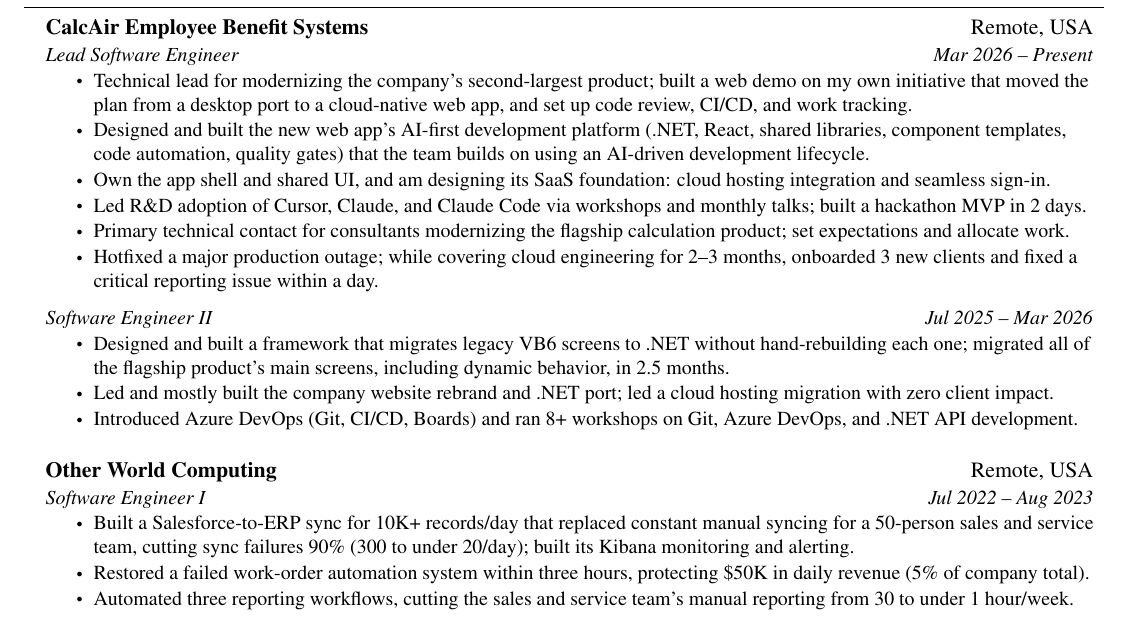
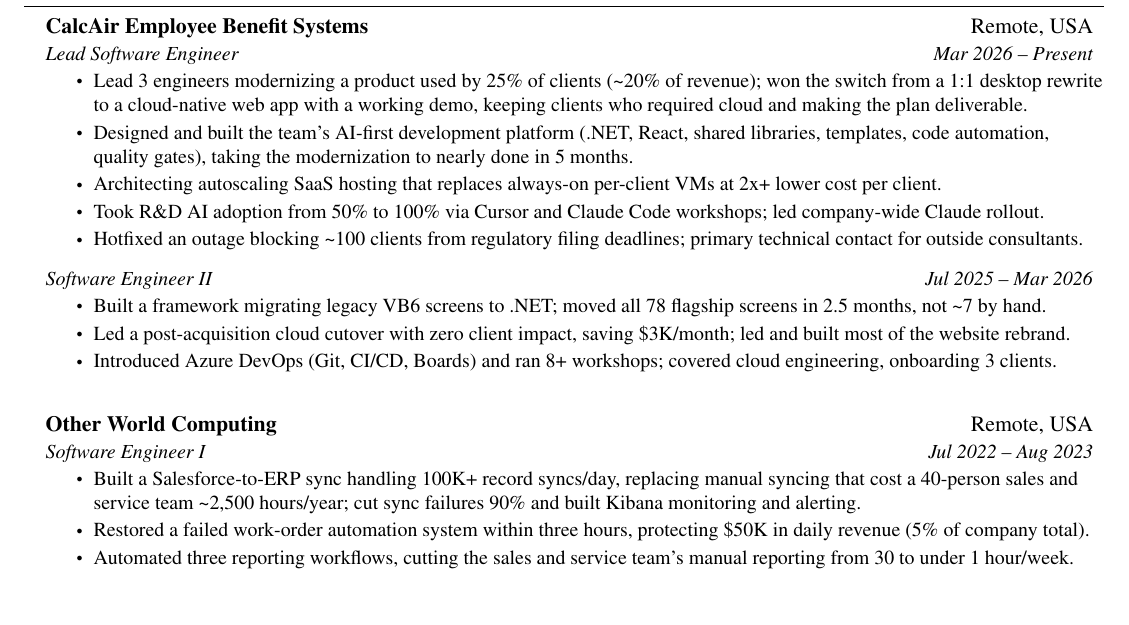
Before and after one commit to reecelikesramen/holmdahl.io, a LaTeX CV (resume.tex): part of the page, cut so that both start at the same text. Compiled offline with pdfLaTeX.

Commit message:
Re-sync resume with latest master metrics (no phone number)
Co-Authored-By: Claude Opus 5.5 (1M context) <noreply@anthropic.com>
Claude-Session: https://claude.ai/code/session_01H8MEwTUZH44PwgbSJLd19V

```diff
--- a/resume.tex
+++ b/resume.tex
@@ -126,21 +126,20 @@
 {CalcAir Employee Benefit Systems}{Remote, USA}
 {Lead Software Engineer}{Mar 2026 -- Present}
 \resumeItemListStart
-\resumeItem{Technical lead for modernizing the company's second-largest product; built a web demo on my own initiative that moved the plan from a desktop port to a cloud-native web app, and set up code review, CI/CD, and work tracking.}
-\resumeItem{Designed and built the new web app's AI-first development platform (.NET, React, shared libraries, component templates, code automation, quality gates) that the team builds on using an AI-driven development lifecycle.}
-\resumeItem{Own the app shell and shared UI, and am designing its SaaS foundation: cloud hosting integration and seamless sign-in.}
-\resumeItem{Led R\&D adoption of Cursor, Claude, and Claude Code via workshops and monthly talks; built a hackathon MVP in 2 days.}
-\resumeItem{Primary technical contact for consultants modernizing the flagship calculation product; set expectations and allocate work.}
-\resumeItem{Hotfixed a major production outage; while covering cloud engineering for 2--3 months, onboarded 3 new clients and fixed a critical reporting issue within a day.}
+\resumeItem{Lead 3 engineers modernizing a product used by 25\% of clients (\textasciitilde20\% of revenue); won the switch from a 1:1 desktop rewrite to a cloud-native web app with a working demo, keeping clients who required cloud and making the plan deliverable.}
+\resumeItem{Designed and built the team's AI-first development platform (.NET, React, shared libraries, templates, code automation, quality gates), taking the modernization to nearly done in 5 months.}
+\resumeItem{Architecting autoscaling SaaS hosting that replaces always-on per-client VMs at 2x+ lower cost per client.}
+\resumeItem{Took R\&D AI adoption from 50\% to 100\% via Cursor and Claude Code workshops; led company-wide Claude rollout.}
+\resumeItem{Hotfixed an outage blocking \textasciitilde100 clients from regulatory filing deadlines; primary technical contact for outside consultants.}
 \resumeItemListEnd
 
 %-----------CalcAir SWE II-----------
 \resumeSubSubheading
 {Software Engineer II}{Jul 2025 -- Mar 2026}
 \resumeItemListStart
-\resumeItem{Designed and built a framework that migrates legacy VB6 screens to .NET without hand-rebuilding each one; migrated all of the flagship product's main screens, including dynamic behavior, in 2.5 months.}
-\resumeItem{Led and mostly built the company website rebrand and .NET port; led a cloud hosting migration with zero client impact.}
-\resumeItem{Introduced Azure DevOps (Git, CI/CD, Boards) and ran 8+ workshops on Git, Azure DevOps, and .NET API development.}
+\resumeItem{Built a framework migrating legacy VB6 screens to .NET; moved all 78 flagship screens in 2.5 months, not \textasciitilde7 by hand.}
+\resumeItem{Led a post-acquisition cloud cutover with zero client impact, saving \$3K/month; led and built most of the website rebrand.}
+\resumeItem{Introduced Azure DevOps (Git, CI/CD, Boards) and ran 8+ workshops; covered cloud engineering, onboarding 3 clients.}
 \resumeItemListEnd
 
 \resumeSubHeadingListEnd
@@ -152,7 +151,7 @@
 {Other World Computing}{Remote, USA}
 {Software Engineer I}{Jul 2022 -- Aug 2023}
 \resumeItemListStart
-\resumeItem{Built a Salesforce-to-ERP sync for 10K+ records/day that replaced constant manual syncing for a 50-person sales and service team, cutting sync failures 90\% (300 to under 20/day); built its Kibana monitoring and alerting.}
+\resumeItem{Built a Salesforce-to-ERP sync handling 100K+ record syncs/day, replacing manual syncing that cost a 40-person sales and service team \textasciitilde2,500 hours/year; cut sync failures 90\% and built Kibana monitoring and alerting.}
 \resumeItem{Restored a failed work-order automation system within three hours, protecting \$50K in daily revenue (5\% of company total).}
 \resumeItem{Automated three reporting workflows, cutting the sales and service team's manual reporting from 30 to under 1 hour/week.}
 \resumeItemListEnd
```
